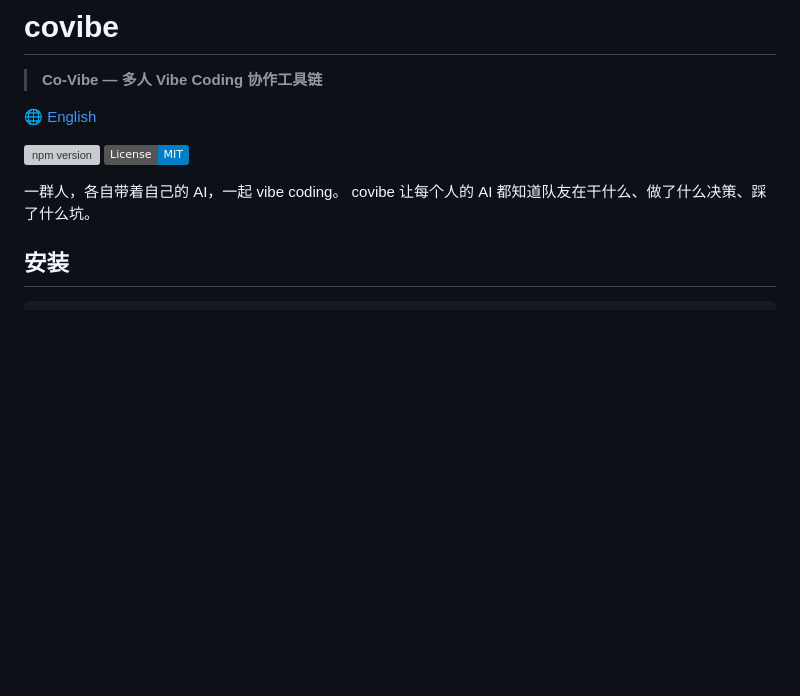
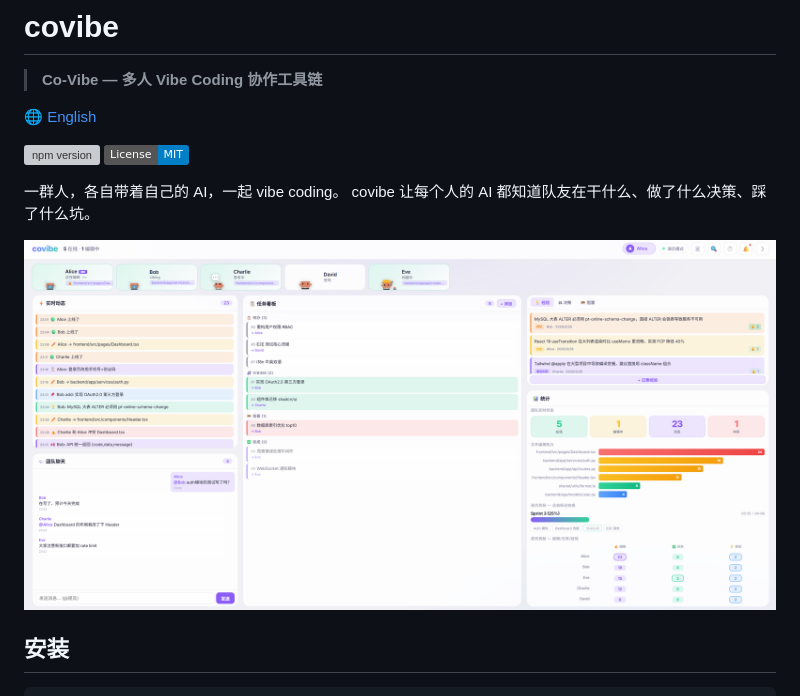
Before and after one commit to lidpeng/covibe, a Markdown page: README.md, the part around the change. Drawn GitHub-style; pictures changed too: docs/main_page.png (added); badges without logos; blank space fills up the shorter version; grey boxes are pictures that could not be loaded.

```diff
--- a/README.md
+++ b/README.md
@@ -9,6 +9,8 @@
 
 一群人，各自带着自己的 AI，一起 vibe coding。
 covibe 让每个人的 AI 都知道队友在干什么、做了什么决策、踩了什么坑。
+
+![covibe 首页截图](docs/main_page.png)
 
 ## 安装
 
```
Also changed, not shown: README.en.md (+2 -0 lines).
